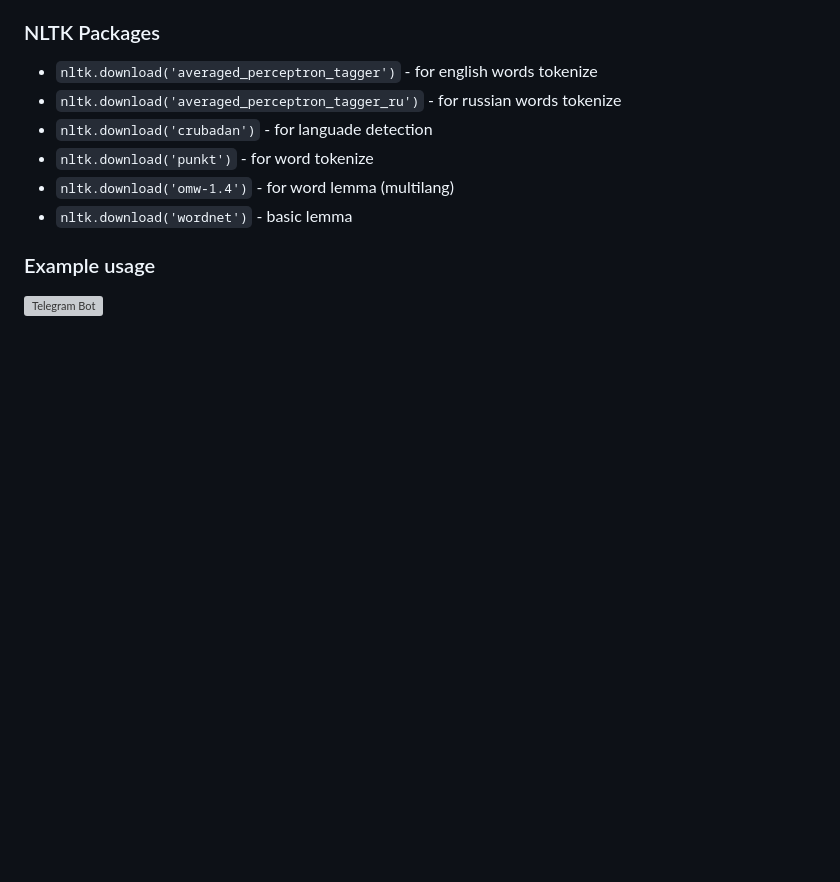
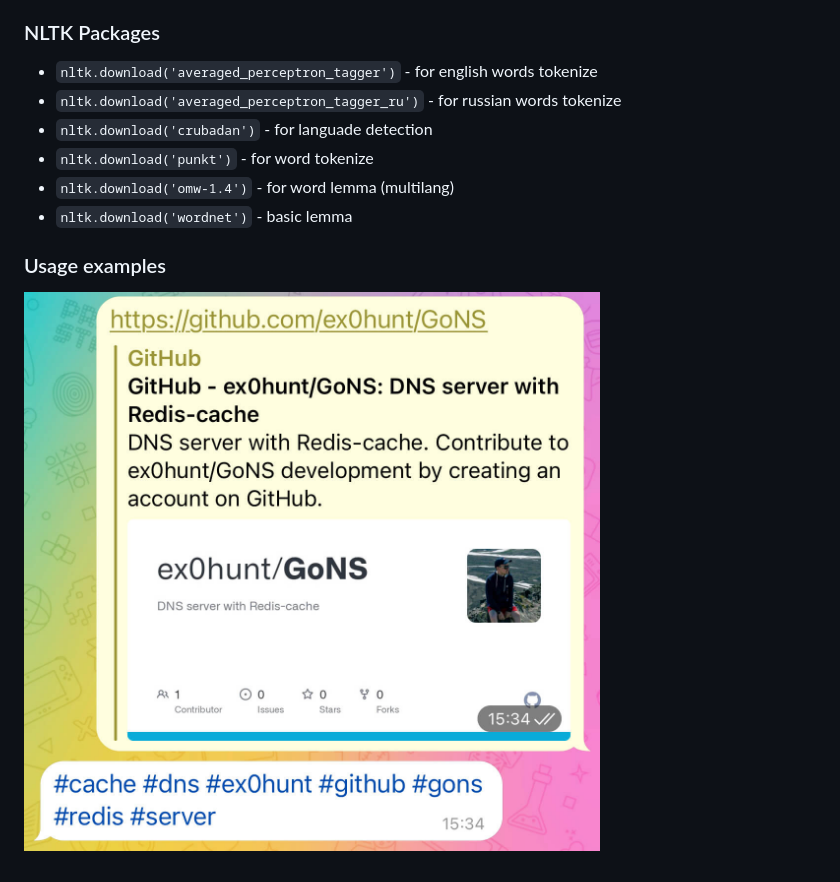
Before and after one commit to dkatargin/links-tagger, a Markdown page: README.md, the part around the change. Rendered like a GitHub page; pictures changed too: telegram_usage.jpeg (added); blank space fills up the shorter version; grey boxes are pictures that could not be loaded.

Commit message:
add usage example;

````diff
--- a/README.md
+++ b/README.md
@@ -11,5 +11,5 @@ Some mental assistant which can store and find your memo.
 * ```nltk.download('omw-1.4')``` - for word lemma (multilang)
 * ```nltk.download('wordnet')``` - basic lemma
 
-### Example usage
-![Telegram Bot](telergam_usage.jpeg "Telegram bot")
+### Usage examples
+![Telegram Bot](telegram_usage.jpeg "Telegram bot")
````
